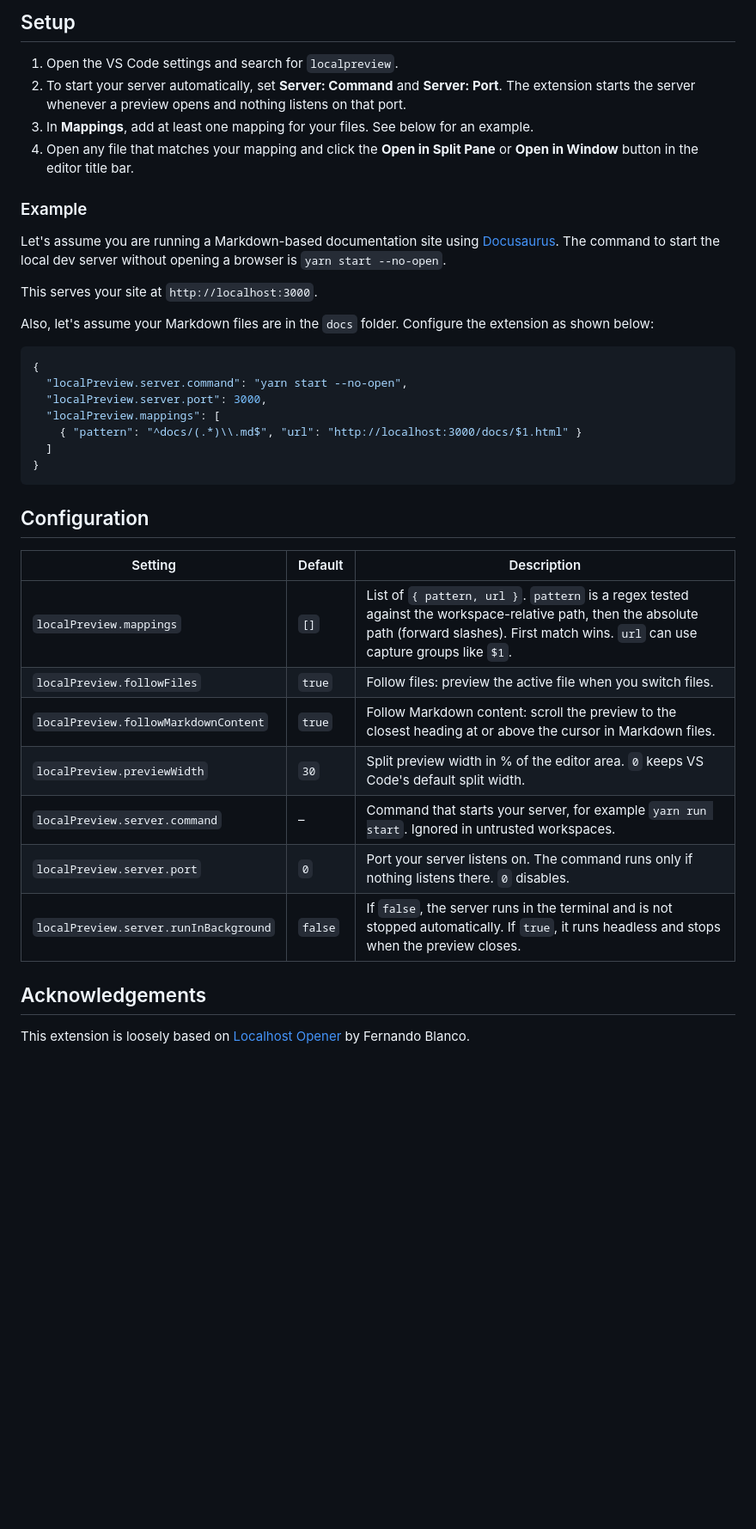
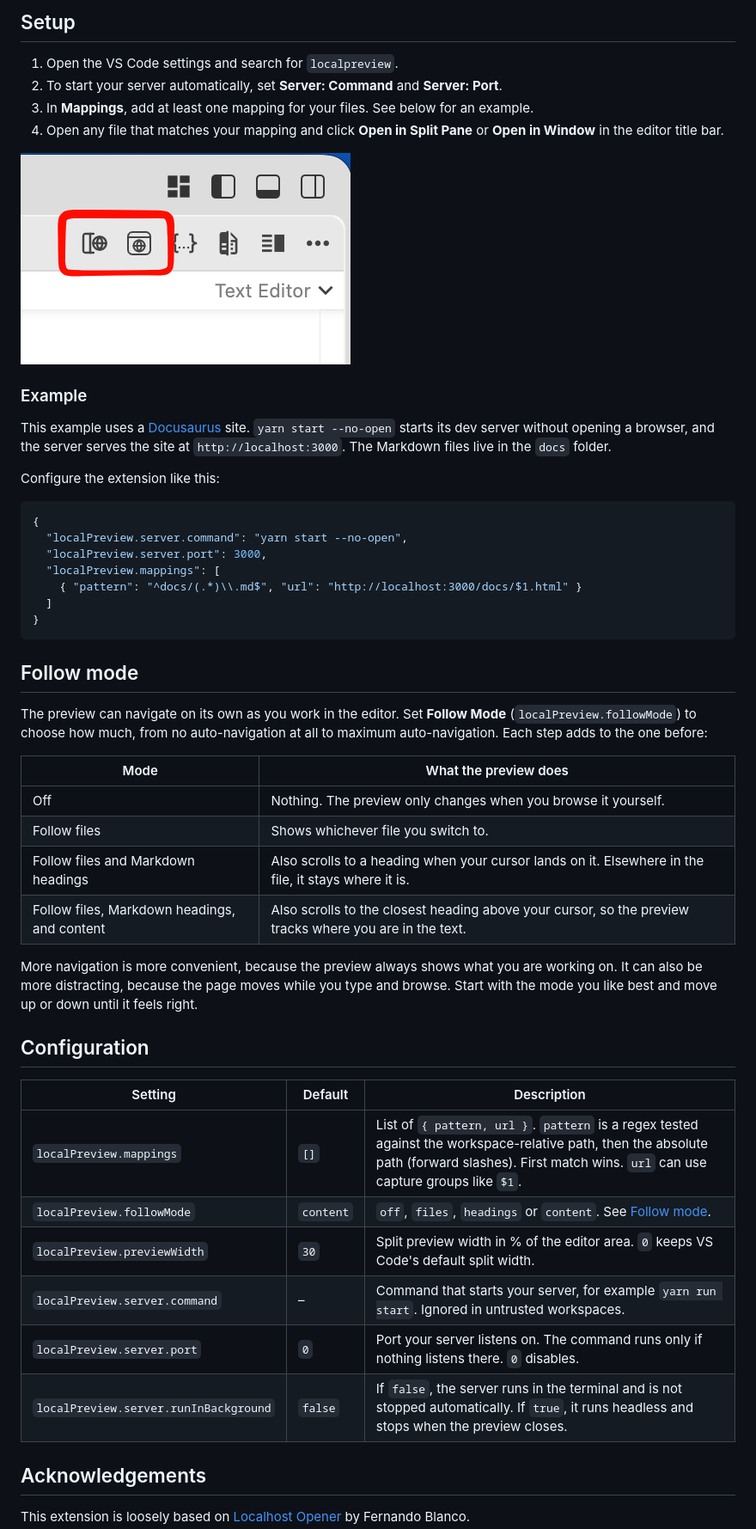
Before and after one commit to wilhelmer/local-preview, a Markdown page: README.md, the part around one of its changes. Shown at 86% size. Drawn GitHub-style; pictures changed too: media/title-bar.png (added); blank space fills up the shorter version.

Commit message:
update: introduce single follow mode setting with 4 options

````diff
--- a/README.md
+++ b/README.md
@@ -26,22 +26,20 @@ Both open commands are also available in the editor title bar.
 ## Setup
 
 1. Open the VS Code settings and search for `localpreview`.
-2. To start your server automatically, set **Server: Command** and **Server: Port**. The
-   extension starts the server whenever a preview opens and nothing listens on that port.
+2. To start your server automatically, set **Server: Command** and **Server: Port**.
 3. In **Mappings**, add at least one mapping for your files. See below for an example.
-4. Open any file that matches your mapping and click the **Open in Split Pane** or **Open
-   in Window** button in the editor title bar.
+4. Open any file that matches your mapping and click **Open in Split Pane** or **Open
+   in Window** in the editor title bar.
+
+![Title bar buttons](media/title-bar.png)
 
 ### Example
 
-Let's assume you are running a Markdown-based documentation site using
-[Docusaurus](https://docusaurus.io/). The command to start the local dev server without
-opening a browser is `yarn start --no-open`.
+This example uses a [Docusaurus](https://docusaurus.io/) site. `yarn start --no-open`
+starts its dev server without opening a browser, and the server serves the site at
+`http://localhost:3000`. The Markdown files live in the `docs` folder.
 
-This serves your site at `http://localhost:3000`.
-
-Also, let's assume your Markdown files are in the `docs` folder. Configure the extension
-as shown below:
+Configure the extension like this:
 
 ```json
 {
@@ -53,17 +51,33 @@ as shown below:
 }
 ```
 
+## Follow mode
+
+The preview can navigate on its own as you work in the editor. Set **Follow Mode**
+(`localPreview.followMode`) to choose how much, from no auto-navigation at all to maximum
+auto-navigation. Each step adds to the one before:
+
+| Mode                                         | What the preview does                                                                                   |
+| -------------------------------------------- | ------------------------------------------------------------------------------------------------------- |
+| Off                                          | Nothing. The preview only changes when you browse it yourself.                                          |
+| Follow files                                 | Shows whichever file you switch to.                                                                     |
+| Follow files and Markdown headings           | Also scrolls to a heading when your cursor lands on it. Elsewhere in the file, it stays where it is.    |
+| Follow files, Markdown headings, and content | Also scrolls to the closest heading above your cursor, so the preview tracks where you are in the text. |
+
+More navigation is more convenient, because the preview always shows what you are working
+on. It can also be more distracting, because the page moves while you type and browse.
+Start with the mode you like best and move up or down until it feels right.
+
 ## Configuration
 
-| Setting                               | Default | Description                                                                                                                                                                                      |
-| ------------------------------------- | ------- | ------------------------------------------------------------------------------------------------------------------------------------------------------------------------------------------------ |
-| `localPreview.mappings`               | `[]`    | List of `{ pattern, url }`. `pattern` is a regex tested against the workspace-relative path, then the absolute path (forward slashes). First match wins. `url` can use capture groups like `$1`. |
-| `localPreview.followFiles`            | `true`  | Follow files: preview the active file when you switch files.                                                                                                                                     |
-| `localPreview.followMarkdownContent`  | `true`  | Follow Markdown content: scroll the preview to the closest heading at or above the cursor in Markdown files.                                                                                     |
-| `localPreview.previewWidth`           | `30`    | Split preview width in % of the editor area. `0` keeps VS Code's default split width.                                                                                                            |
-| `localPreview.server.command`         | –       | Command that starts your server, for example `yarn run start`. Ignored in untrusted workspaces.                                                                                                  |
-| `localPreview.server.port`            | `0`     | Port your server listens on. The command runs only if nothing listens there. `0` disables.                                                                                                       |
-| `localPreview.server.runInBackground` | `false` | If `false`, the server runs in the terminal and is not stopped automatically. If `true`, it runs headless and stops when the preview closes.                                                     |
+| Setting                               | Default   | Description                                                                                                                                                                                      |
+| ------------------------------------- | --------- | ------------------------------------------------------------------------------------------------------------------------------------------------------------------------------------------------ |
+| `localPreview.mappings`               | `[]`      | List of `{ pattern, url }`. `pattern` is a regex tested against the workspace-relative path, then the absolute path (forward slashes). First match wins. `url` can use capture groups like `$1`. |
+| `localPreview.followMode`             | `content` | `off`, `files`, `headings` or `content`. See [Follow mode](#follow-mode).                                                                                                                        |
+| `localPreview.previewWidth`           | `30`      | Split preview width in % of the editor area. `0` keeps VS Code's default split width.                                                                                                            |
+| `localPreview.server.command`         | –         | Command that starts your server, for example `yarn run start`. Ignored in untrusted workspaces.                                                                                                  |
+| `localPreview.server.port`            | `0`       | Port your server listens on. The command runs only if nothing listens there. `0` disables.                                                                                                       |
+| `localPreview.server.runInBackground` | `false`   | If `false`, the server runs in the terminal and is not stopped automatically. If `true`, it runs headless and stops when the preview closes.                                                     |
 
 ## Acknowledgements
 
````
Also changed, not shown: other parts of README.md (+2 -2 lines), CHANGELOG.md (+6 -3 lines), 2 other files.
